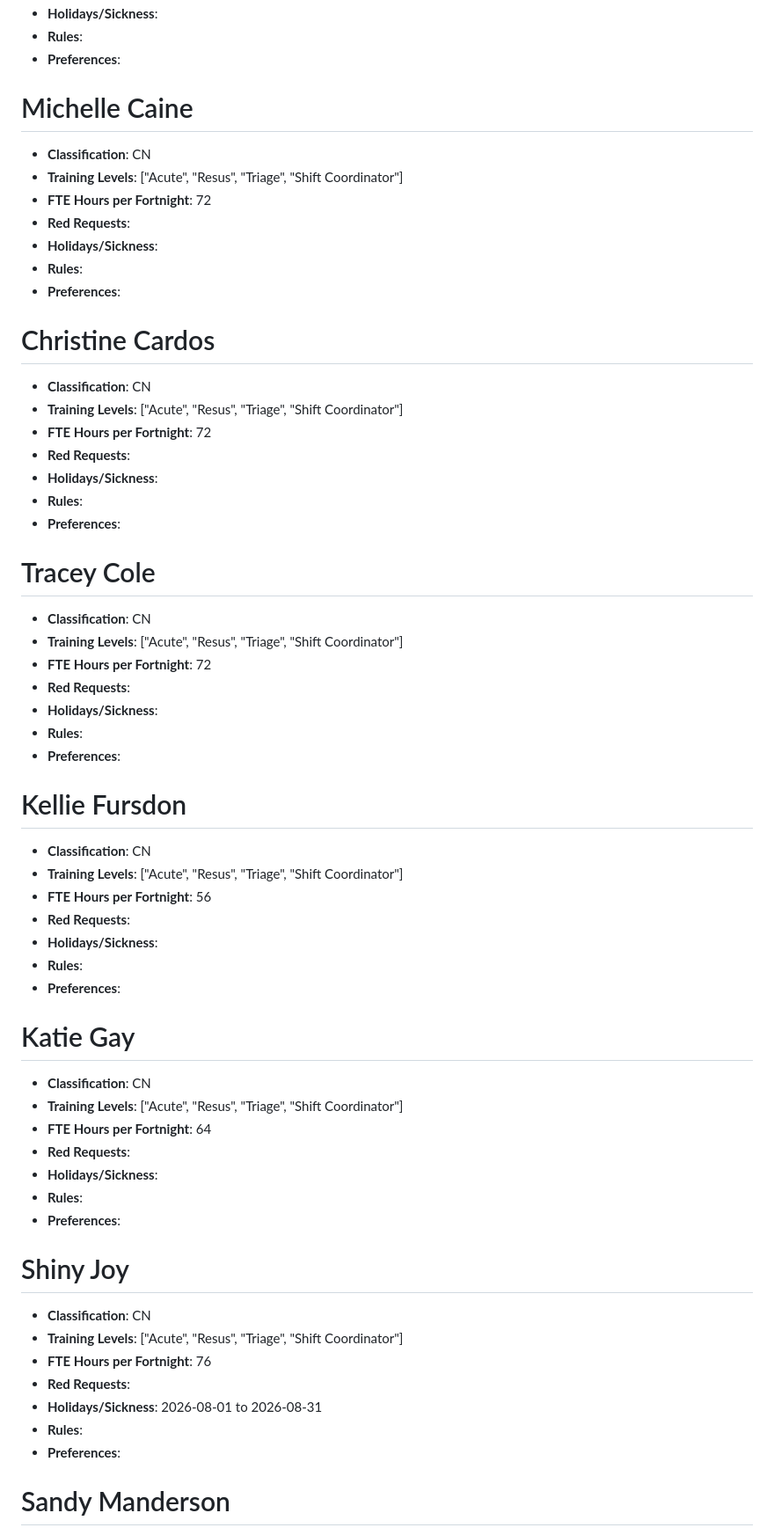
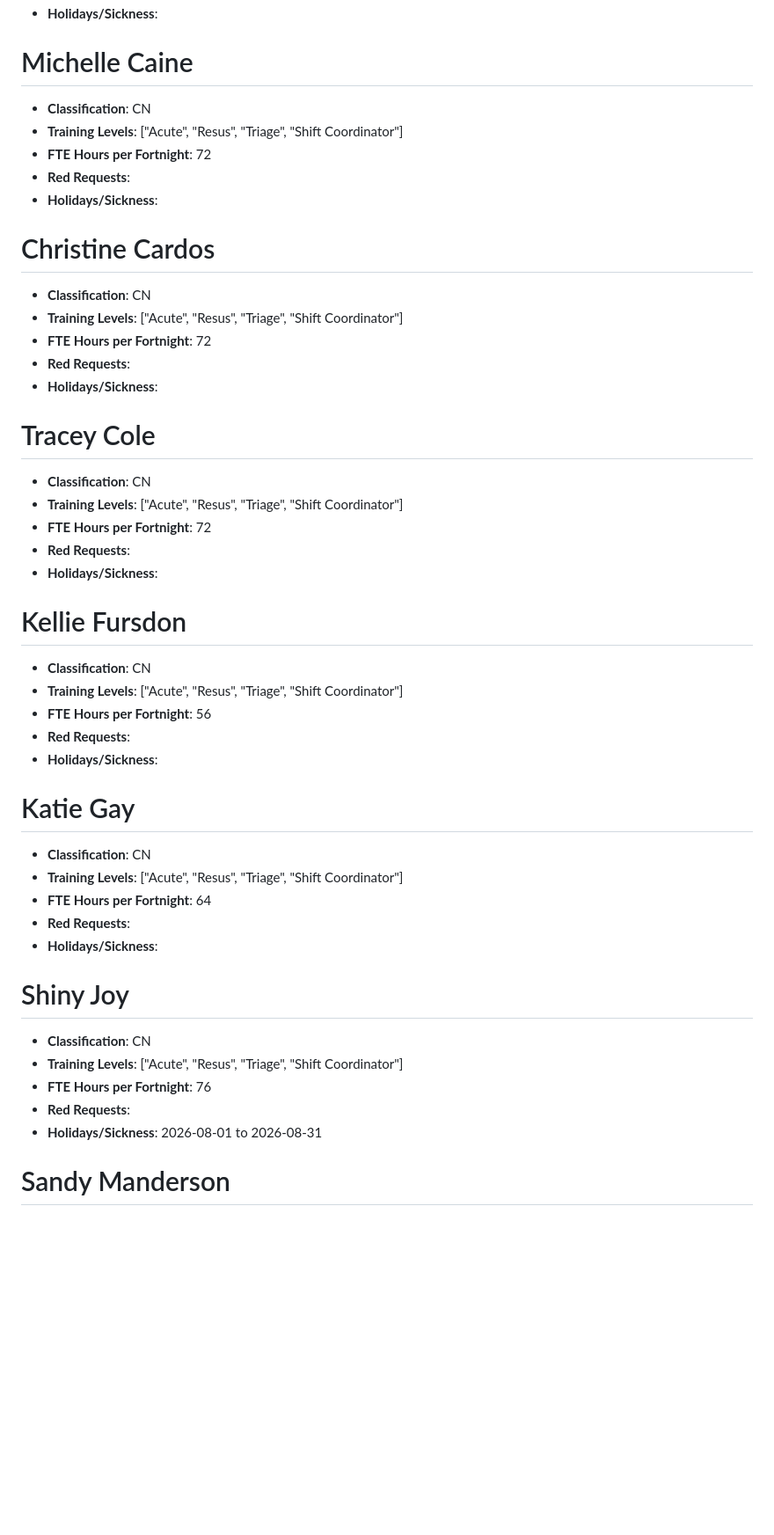
Before and after one commit to arcynum/ai-roster, a Markdown page: staff.md, the part around one of its changes. Shown at 88% size. Drawn GitHub-style; blank space fills up the shorter version.

```diff
--- a/staff.md
+++ b/staff.md
@@ -15,6 +13,4 @@
 - **Holidays/Sickness**:
-- **Rules**:
-- **Preferences**:
 
 # Michelle Caine
 - **Classification**: CN
@@ -22,8 +18,6 @@
 - **FTE Hours per Fortnight**: 72
 - **Red Requests**:
 - **Holidays/Sickness**:
-- **Rules**:
-- **Preferences**:
 
 # Christine Cardos
 - **Classification**: CN
@@ -31,8 +25,6 @@
 - **FTE Hours per Fortnight**: 72
 - **Red Requests**:
 - **Holidays/Sickness**:
-- **Rules**:
-- **Preferences**:
 
 # Tracey Cole
 - **Classification**: CN
@@ -40,8 +32,6 @@
 - **FTE Hours per Fortnight**: 72
 - **Red Requests**:
 - **Holidays/Sickness**:
-- **Rules**:
-- **Preferences**:
 
 # Kellie Fursdon
 - **Classification**: CN
@@ -49,8 +39,6 @@
 - **FTE Hours per Fortnight**: 56
 - **Red Requests**:
 - **Holidays/Sickness**:
-- **Rules**:
-- **Preferences**:
 
 # Katie Gay
 - **Classification**: CN
@@ -58,8 +46,6 @@
 - **FTE Hours per Fortnight**: 64
 - **Red Requests**:
 - **Holidays/Sickness**:
-- **Rules**:
-- **Preferences**:
 
 # Shiny Joy
 - **Classification**: CN
@@ -67,8 +53,6 @@
 - **FTE Hours per Fortnight**: 76
 - **Red Requests**:
 - **Holidays/Sickness**: 2026-08-01 to 2026-08-31
-- **Rules**:
-- **Preferences**:
 
 # Sandy Manderson
 - **Classification**: CN
```
Also changed, not shown: other parts of staff.md (+2 -70 lines).
